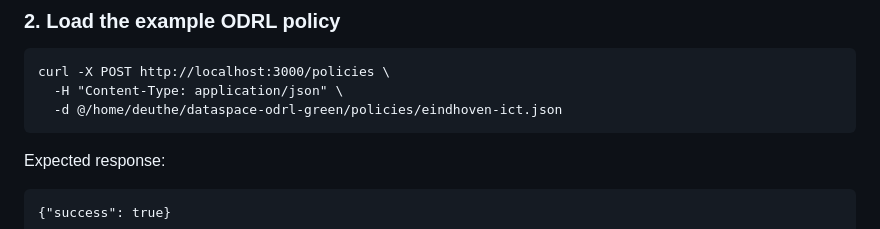
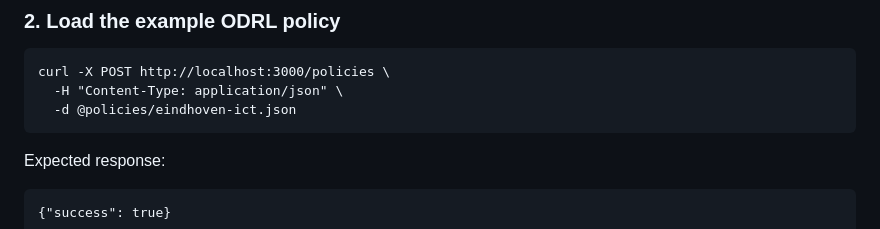
Before and after one commit to Deuthe/dataspace-odrl, a Markdown page: README.md, the part around the change. Rendered like a GitHub page.

Commit message:
Update curl command path in README

````diff
--- a/README.md
+++ b/README.md
@@ -105,7 +105,7 @@ curl -s http://localhost:8181/v1/policies/eindhoven | jq -r '.result.raw'
 ```
 curl -X POST http://localhost:3000/policies \
   -H "Content-Type: application/json" \
-  -d @/home/deuthe/dataspace-odrl-green/policies/eindhoven-ict.json
+  -d @policies/eindhoven-ict.json
 ```
 
 Expected response:
````
